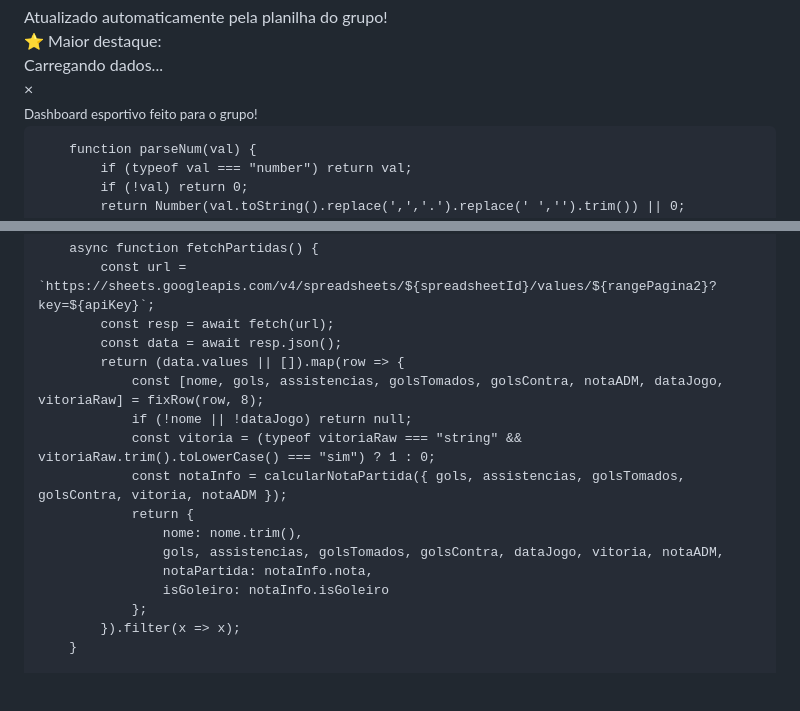
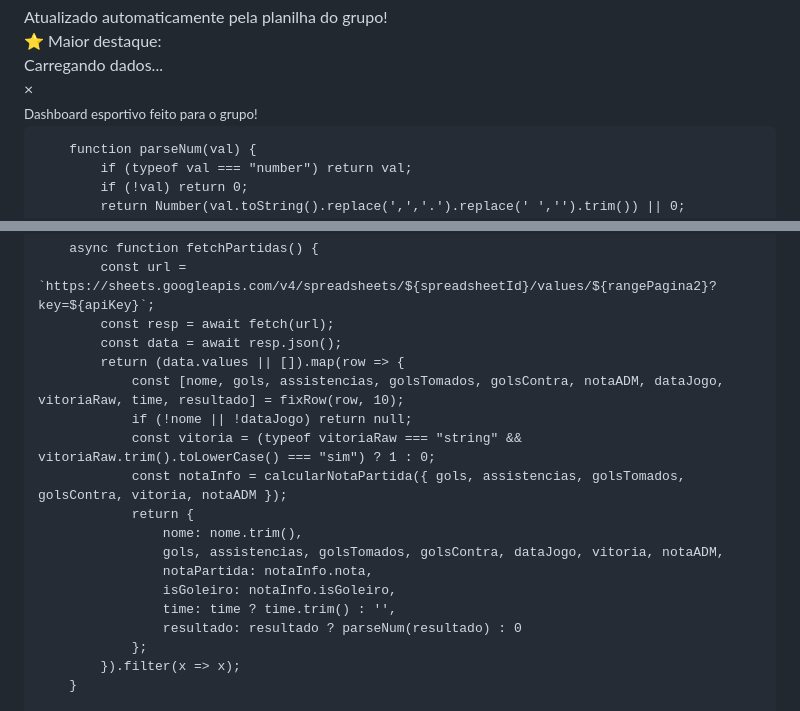
Before and after one commit to ittokki/Futebol, a Markdown page: README.md, 2 parts joined by grey strips. Rendered like a GitHub page; blank space fills up the shorter version.

```diff
--- a/README.md
+++ b/README.md
@@ -523,7 +523,7 @@
         const apiKey = "AIzaSyCL19ds6YqVOv5vV-zygBjeC-byy-rDPfM";
         const spreadsheetId = "1TvrVT8ksYYMlpw8gkKIFvpnnCf02J8uYTkhHc5c0vdo";
         const rangePagina1 = "Página1!A2:H100";
-        const rangePagina2 = "Página2!A2:H300";
+        const rangePagina2 = "Página2!A2:J300";
         const rankingIcons = { gols: "⚽️", assistencias: "🅰️", vitorias: "🏅", jogos: "🎽", golsTomados: "🛡️", aproveitamento: "📈", notaGeral: "⭐" };
         const medalhas = ['🥇','🥈','🥉'];
 
@@ -579,7 +579,7 @@
             const resp = await fetch(url);
             const data = await resp.json();
             return (data.values || []).map(row => {
-                const [nome, gols, assistencias, golsTomados, golsContra, notaADM, dataJogo, vitoriaRaw] = fixRow(row, 8);
+                const [nome, gols, assistencias, golsTomados, golsContra, notaADM, dataJogo, vitoriaRaw, time, resultado] = fixRow(row, 10);
                 if (!nome || !dataJogo) return null;
                 const vitoria = (typeof vitoriaRaw === "string" && vitoriaRaw.trim().toLowerCase() === "sim") ? 1 : 0;
                 const notaInfo = calcularNotaPartida({ gols, assistencias, golsTomados, golsContra, vitoria, notaADM });
@@ -587,7 +587,9 @@
                     nome: nome.trim(),
                     gols, assistencias, golsTomados, golsContra, dataJogo, vitoria, notaADM,
                     notaPartida: notaInfo.nota,
-                    isGoleiro: notaInfo.isGoleiro
+                    isGoleiro: notaInfo.isGoleiro,
+                    time: time ? time.trim() : '',
+                    resultado: resultado ? parseNum(resultado) : 0
                 };
             }).filter(x => x);
         }
```
Also changed, not shown: other parts of README.md (+70 -29 lines).
